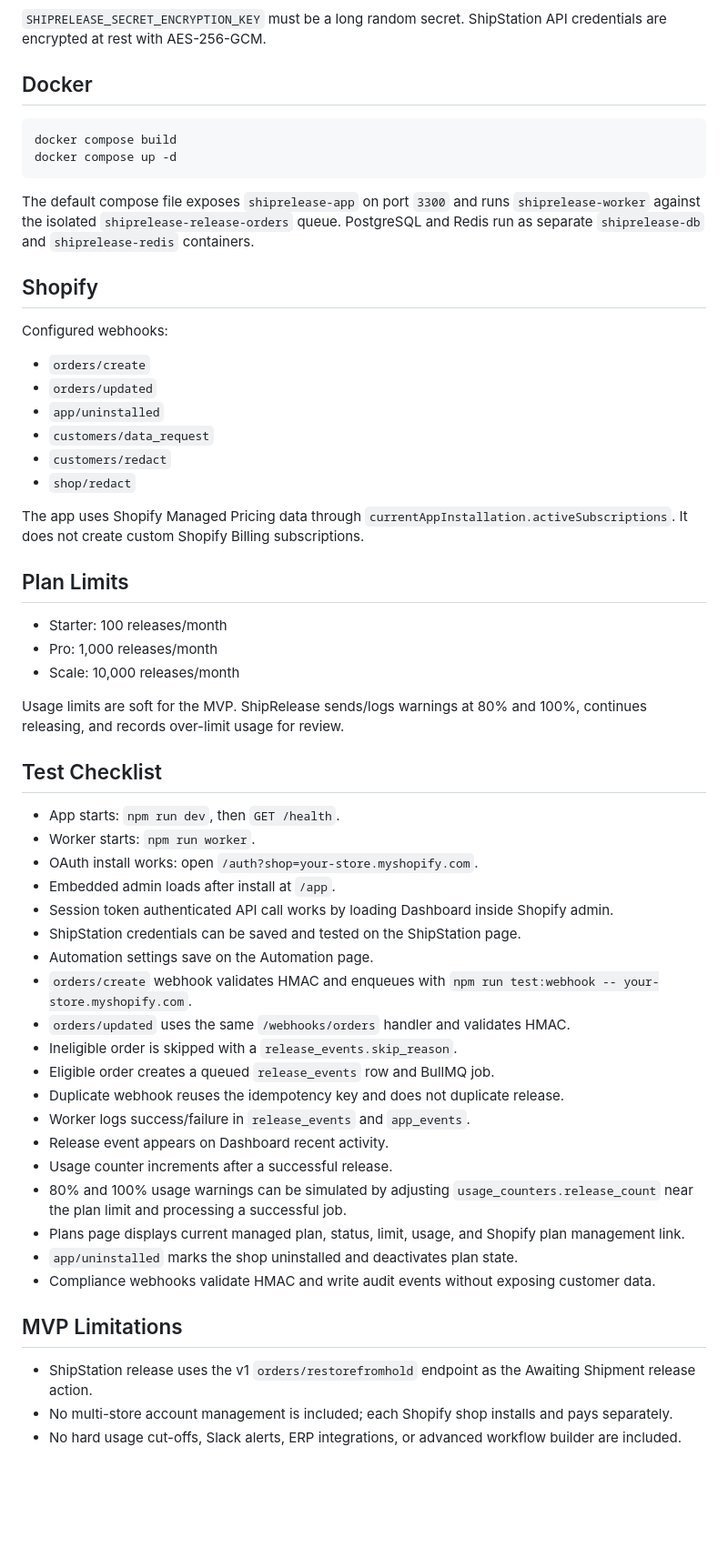
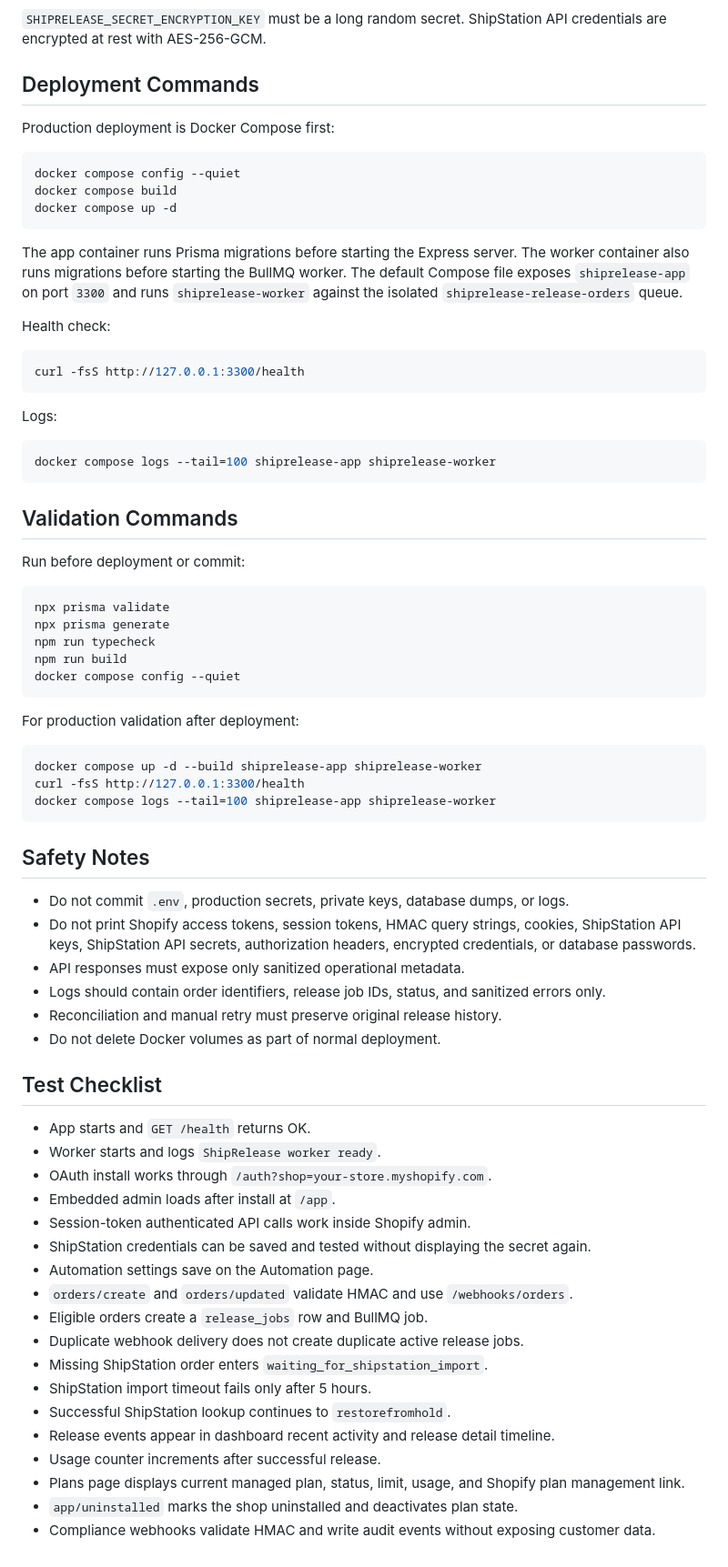
Before and after one commit to dpwaddell/shiprelease-app, a Markdown page: README.md, the part around one of its changes. Shown at 91% size. GitHub-like rendering; blank space fills up the shorter version.

Commit message:
Improve ShipRelease operational documentation

````diff
--- a/README.md
+++ b/README.md
@@ -39,60 +184,76 @@ npm run worker
 
 `SHIPRELEASE_SECRET_ENCRYPTION_KEY` must be a long random secret. ShipStation API credentials are encrypted at rest with AES-256-GCM.
 
-## Docker
+## Deployment Commands
+
+Production deployment is Docker Compose first:
 
 ```sh
+docker compose config --quiet
 docker compose build
 docker compose up -d
 ```
 
-The default compose file exposes `shiprelease-app` on port `3300` and runs `shiprelease-worker` against the isolated `shiprelease-release-orders` queue. PostgreSQL and Redis run as separate `shiprelease-db` and `shiprelease-redis` containers.
+The app container runs Prisma migrations before starting the Express server. The worker container also runs migrations before starting the BullMQ worker. The default Compose file exposes `shiprelease-app` on port `3300` and runs `shiprelease-worker` against the isolated `shiprelease-release-orders` queue.
 
-## Shopify
+Health check:
 
-Configured webhooks:
+```sh
+curl -fsS http://127.0.0.1:3300/health
+```
 
-- `orders/create`
-- `orders/updated`
-- `app/uninstalled`
-- `customers/data_request`
-- `customers/redact`
-- `shop/redact`
+Logs:
 
-The app uses Shopify Managed Pricing data through `currentAppInstallation.activeSubscriptions`. It does not create custom Shopify Billing subscriptions.
+```sh
+docker compose logs --tail=100 shiprelease-app shiprelease-worker
+```
 
-## Plan Limits
+## Validation Commands
 
-- Starter: 100 releases/month
-- Pro: 1,000 releases/month
-- Scale: 10,000 releases/month
+Run before deployment or commit:
 
-Usage limits are soft for the MVP. ShipRelease sends/logs warnings at 80% and 100%, continues releasing, and records over-limit usage for review.
+```sh
+npx prisma validate
+npx prisma generate
+npm run typecheck
+npm run build
+docker compose config --quiet
+```
+
+For production validation after deployment:
+
+```sh
+docker compose up -d --build shiprelease-app shiprelease-worker
+curl -fsS http://127.0.0.1:3300/health
+docker compose logs --tail=100 shiprelease-app shiprelease-worker
+```
+
+## Safety Notes
+
+- Do not commit `.env`, production secrets, private keys, database dumps, or logs.
+- Do not print Shopify access tokens, session tokens, HMAC query strings, cookies, ShipStation API keys, ShipStation API secrets, authorization headers, encrypted credentials, or database passwords.
+- API responses must expose only sanitized operational metadata.
+- Logs should contain order identifiers, release job IDs, status, and sanitized errors only.
+- Reconciliation and manual retry must preserve original release history.
+- Do not delete Docker volumes as part of normal deployment.
 
 ## Test Checklist
 
-- App starts: `npm run dev`, then `GET /health`.
-- Worker starts: `npm run worker`.
-- OAuth install works: open `/auth?shop=your-store.myshopify.com`.
+- App starts and `GET /health` returns OK.
+- Worker starts and logs `ShipRelease worker ready`.
+- OAuth install works through `/auth?shop=your-store.myshopify.com`.
 - Embedded admin loads after install at `/app`.
-- Session token authenticated API call works by loading Dashboard inside Shopify admin.
-- ShipStation credentials can be saved and tested on the ShipStation page.
+- Session-token authenticated API calls work inside Shopify admin.
+- ShipStation credentials can be saved and tested without displaying the secret again.
 - Automation settings save on the Automation page.
-- `orders/create` webhook validates HMAC and enqueues with `npm run test:webhook -- your-store.myshopify.com`.
-- `orders/updated` uses the same `/webhooks/orders` handler and validates HMAC.
-- Ineligible order is skipped with a `release_events.skip_reason`.
-- Eligible order creates a queued `release_events` row and BullMQ job.
-- Duplicate webhook reuses the idempotency key and does not duplicate release.
-- Worker logs success/failure in `release_events` and `app_events`.
-- Release event appears on Dashboard recent activity.
-- Usage counter increments after a successful release.
-- 80% and 100% usage warnings can be simulated by adjusting `usage_counters.release_count` near the plan limit and processing a successful job.
+- `orders/create` and `orders/updated` validate HMAC and use `/webhooks/orders`.
+- Eligible orders create a `release_jobs` row and BullMQ job.
+- Duplicate webhook delivery does not create duplicate active release jobs.
+- Missing ShipStation order enters `waiting_for_shipstation_import`.
+- ShipStation import timeout fails only after 5 hours.
+- Successful ShipStation lookup continues to `restorefromhold`.
+- Release events appear in dashboard recent activity and release detail timeline.
+- Usage counter increments after successful release.
 - Plans page displays current managed plan, status, limit, usage, and Shopify plan management link.
 - `app/uninstalled` marks the shop uninstalled and deactivates plan state.
 - Compliance webhooks validate HMAC and write audit events without exposing customer data.
-
-## MVP Limitations
-
-- ShipStation release uses the v1 `orders/restorefromhold` endpoint as the Awaiting Shipment release action.
-- No multi-store account management is included; each Shopify shop installs and pays separately.
-- No hard usage cut-offs, Slack alerts, ERP integrations, or advanced workflow builder are included.
````
Also changed, not shown: other parts of README.md (+148 -3 lines).
